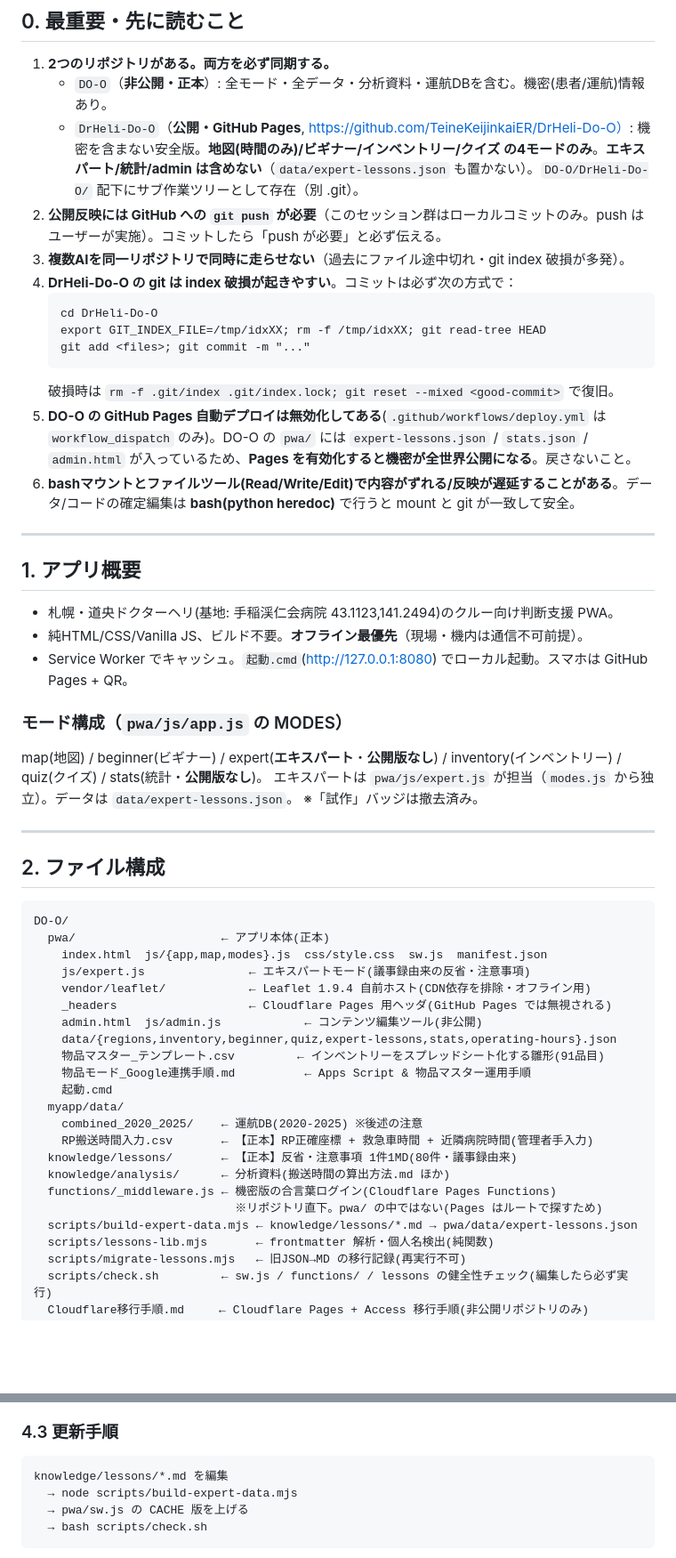
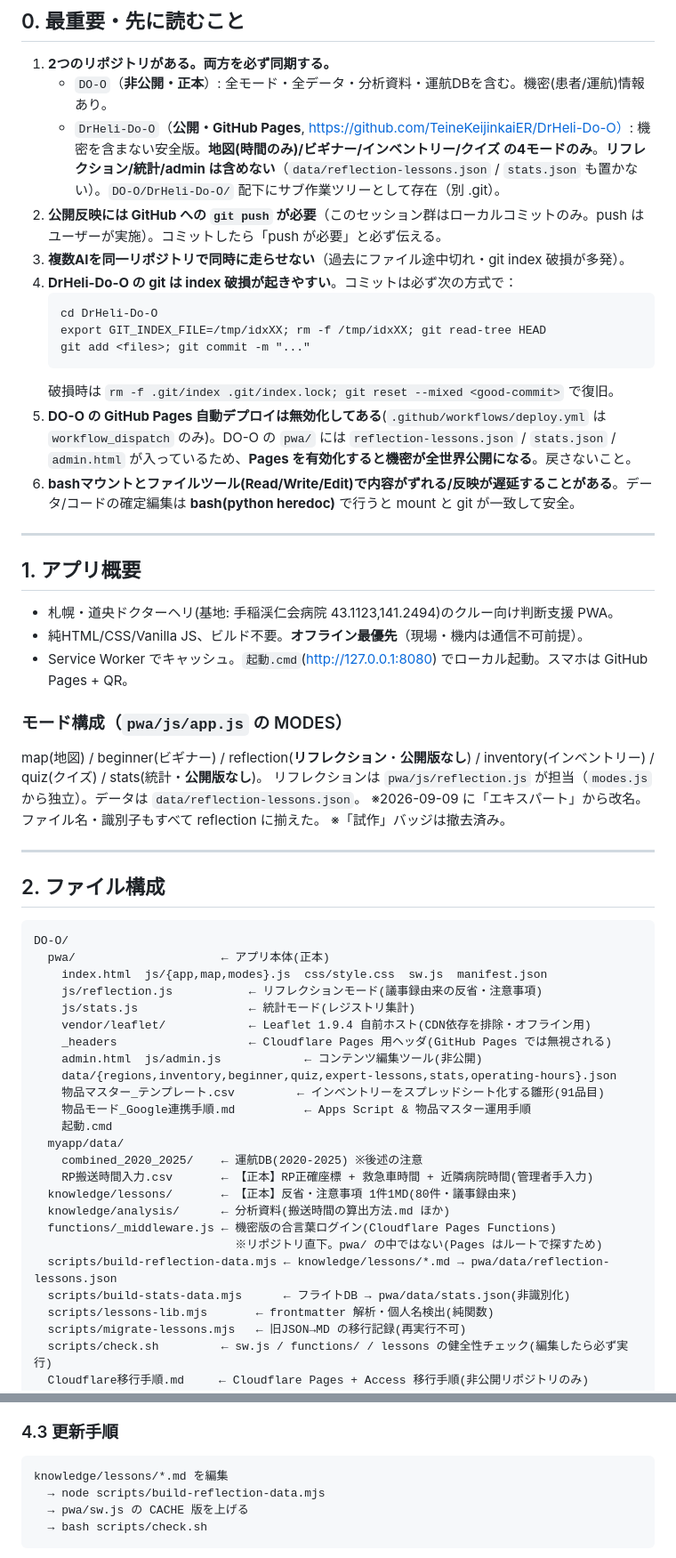
Before and after one commit to TeineKeijinkaiER/DrHeli-Do-O, a Markdown page: HANDOFF.md, 2 parts joined by grey strips. Shown at 89% size. GitHub-like rendering; blank space fills up the shorter version.

````diff
--- a/HANDOFF.md
+++ b/HANDOFF.md
@@ -7,7 +7,7 @@
 ## 0. 最重要・先に読むこと
 1. **2つのリポジトリがある。両方を必ず同期する。**
    - `DO-O`（**非公開・正本**）: 全モード・全データ・分析資料・運航DBを含む。機密(患者/運航)情報あり。
-   - `DrHeli-Do-O`（**公開・GitHub Pages**, https://github.com/TeineKeijinkaiER/DrHeli-Do-O）: 機密を含まない安全版。**地図(時間のみ)/ビギナー/インベントリー/クイズ の4モードのみ**。**エキスパート/統計/admin は含めない**（`data/expert-lessons.json` も置かない）。`DO-O/DrHeli-Do-O/` 配下にサブ作業ツリーとして存在（別 .git）。
+   - `DrHeli-Do-O`（**公開・GitHub Pages**, https://github.com/TeineKeijinkaiER/DrHeli-Do-O）: 機密を含まない安全版。**地図(時間のみ)/ビギナー/インベントリー/クイズ の4モードのみ**。**リフレクション/統計/admin は含めない**（`data/reflection-lessons.json` / `stats.json` も置かない）。`DO-O/DrHeli-Do-O/` 配下にサブ作業ツリーとして存在（別 .git）。
 2. **公開反映には GitHub への `git push` が必要**（このセッション群はローカルコミットのみ。push はユーザーが実施）。コミットしたら「push が必要」と必ず伝える。
 3. **複数AIを同一リポジトリで同時に走らせない**（過去にファイル途中切れ・git index 破損が多発）。
 4. **DrHeli-Do-O の git は index 破損が起きやすい**。コミットは必ず次の方式で：
@@ -17,7 +17,7 @@
    git add <files>; git commit -m "..."
    ```
    破損時は `rm -f .git/index .git/index.lock; git reset --mixed <good-commit>` で復旧。
-5. **DO-O の GitHub Pages 自動デプロイは無効化してある**(`.github/workflows/deploy.yml` は `workflow_dispatch` のみ)。DO-O の `pwa/` には `expert-lessons.json` / `stats.json` / `admin.html` が入っているため、**Pages を有効化すると機密が全世界公開になる**。戻さないこと。
+5. **DO-O の GitHub Pages 自動デプロイは無効化してある**(`.github/workflows/deploy.yml` は `workflow_dispatch` のみ)。DO-O の `pwa/` には `reflection-lessons.json` / `stats.json` / `admin.html` が入っているため、**Pages を有効化すると機密が全世界公開になる**。戻さないこと。
 6. **bashマウントとファイルツール(Read/Write/Edit)で内容がずれる/反映が遅延することがある**。データ/コードの確定編集は **bash(python heredoc)** で行うと mount と git が一致して安全。
 
 ---
@@ -28,8 +28,9 @@
 - Service Worker でキャッシュ。`起動.cmd`(http://127.0.0.1:8080) でローカル起動。スマホは GitHub Pages + QR。
 
 ### モード構成（`pwa/js/app.js` の MODES）
-map(地図) / beginner(ビギナー) / expert(**エキスパート**・**公開版なし**) / inventory(インベントリー) / quiz(クイズ) / stats(統計・**公開版なし**)。
-エキスパートは `pwa/js/expert.js` が担当（`modes.js` から独立）。データは `data/expert-lessons.json`。
+map(地図) / beginner(ビギナー) / reflection(**リフレクション**・**公開版なし**) / inventory(インベントリー) / quiz(クイズ) / stats(統計・**公開版なし**)。
+リフレクションは `pwa/js/reflection.js` が担当（`modes.js` から独立）。データは `data/reflection-lessons.json`。
+※2026-09-09 に「エキスパート」から改名。ファイル名・識別子もすべて reflection に揃えた。
 ※「試作」バッジは撤去済み。
 
 ---
@@ -39,7 +40,8 @@ map(地図) / beginner(ビギナー) / expert(**エキスパート**・**公開
 DO-O/
   pwa/                     ← アプリ本体(正本)
     index.html  js/{app,map,modes}.js  css/style.css  sw.js  manifest.json
-    js/expert.js               ← エキスパートモード(議事録由来の反省・注意事項)
+    js/reflection.js           ← リフレクションモード(議事録由来の反省・注意事項)
+    js/stats.js                ← 統計モード(レジストリ集計)
     vendor/leaflet/            ← Leaflet 1.9.4 自前ホスト(CDN依存を排除・オフライン用)
     _headers                   ← Cloudflare Pages 用ヘッダ(GitHub Pages では無視される)
     admin.html  js/admin.js            ← コンテンツ編集ツール(非公開)
@@ -54,7 +56,8 @@ DO-O/
   knowledge/analysis/      ← 分析資料(搬送時間の算出方法.md ほか)
   functions/_middleware.js ← 機密版の合言葉ログイン(Cloudflare Pages Functions)
                              ※リポジトリ直下。pwa/ の中ではない(Pages はルートで探すため)
-  scripts/build-expert-data.mjs ← knowledge/lessons/*.md → pwa/data/expert-lessons.json
+  scripts/build-reflection-data.mjs ← knowledge/lessons/*.md → pwa/data/reflection-lessons.json
+  scripts/build-stats-data.mjs      ← フライトDB → pwa/data/stats.json(非識別化)
   scripts/lessons-lib.mjs       ← frontmatter 解析・個人名検出(純関数)
   scripts/migrate-lessons.mjs   ← 旧JSON→MD の移行記録(再実行不可)
   scripts/check.sh         ← sw.js / functions/ / lessons の健全性チェック(編集したら必ず実行)
@@ -127,7 +130,7 @@ DO-O/
 ### 4.3 更新手順
 ```
 knowledge/lessons/*.md を編集
-  → node scripts/build-expert-data.mjs
+  → node scripts/build-reflection-data.mjs
   → pwa/sw.js の CACHE 版を上げる
   → bash scripts/check.sh
 ```
````
Also changed, not shown: other parts of HANDOFF.md (+28 -13 lines).
